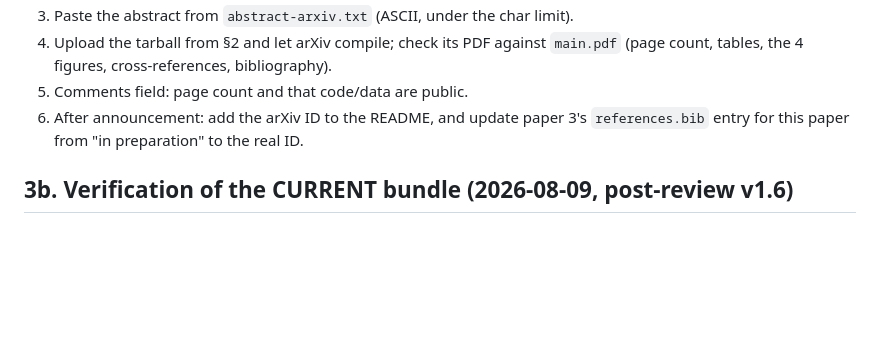
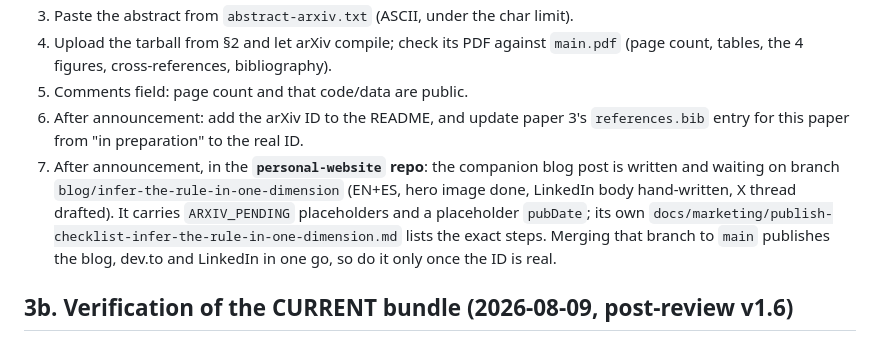
Before and after one commit to JaviMaligno/code-world-models, a Markdown page: docs/paper2/ARXIV-SUBMISSION.md, the part around the change. Drawn GitHub-style; blank space fills up the shorter version.

Commit message:
paper2: point the post-announcement steps at the waiting blog branch
The companion post lives in a different repo, so nothing here recorded that it
exists or that merging it is gated on the arXiv ID.

Co-Authored-By: Claude Opus 5 (1M context) <noreply@anthropic.com>
Claude-Session: https://claude.ai/code/session_01LDrVxcxcef3AnRYeX1ars4

```diff
--- a/docs/paper2/ARXIV-SUBMISSION.md
+++ b/docs/paper2/ARXIV-SUBMISSION.md
@@ -74,6 +74,13 @@ for consistency with paper 1's bundle and so the source is self-contained.
 5. Comments field: page count and that code/data are public.
 6. After announcement: add the arXiv ID to the README, and update paper 3's
    `references.bib` entry for this paper from "in preparation" to the real ID.
+7. After announcement, in the **`personal-website` repo**: the companion blog post
+   is written and waiting on branch `blog/infer-the-rule-in-one-dimension` (EN+ES,
+   hero image done, LinkedIn body hand-written, X thread drafted). It carries
+   `ARXIV_PENDING` placeholders and a placeholder `pubDate`; its own
+   `docs/marketing/publish-checklist-infer-the-rule-in-one-dimension.md` lists the
+   exact steps. Merging that branch to `main` publishes the blog, dev.to and
+   LinkedIn in one go, so do it only once the ID is real.
 
 ## 3b. Verification of the CURRENT bundle (2026-08-09, post-review v1.6)
 
```
